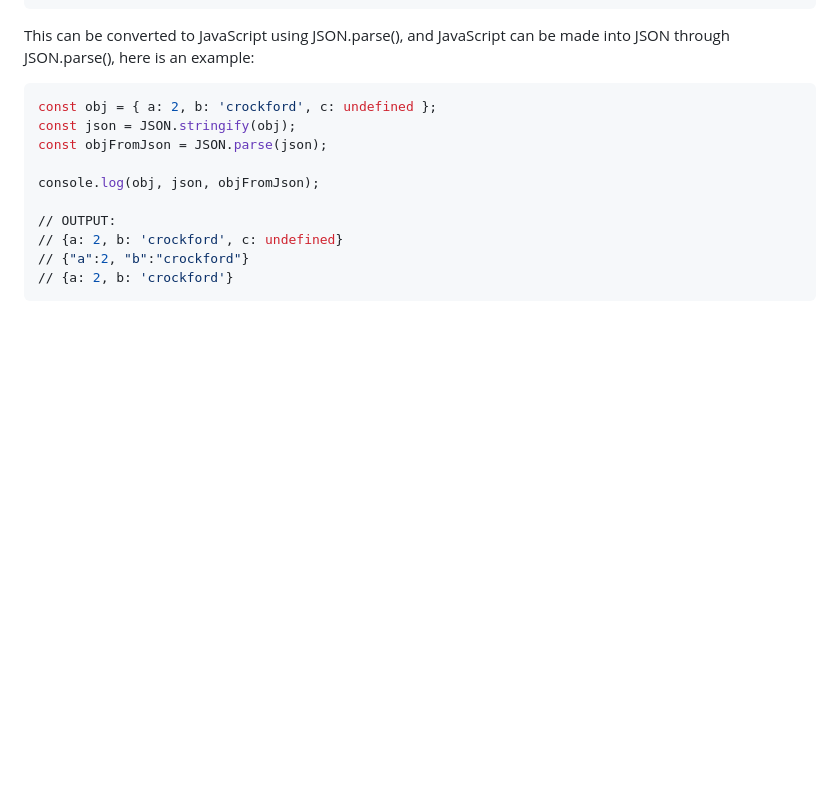
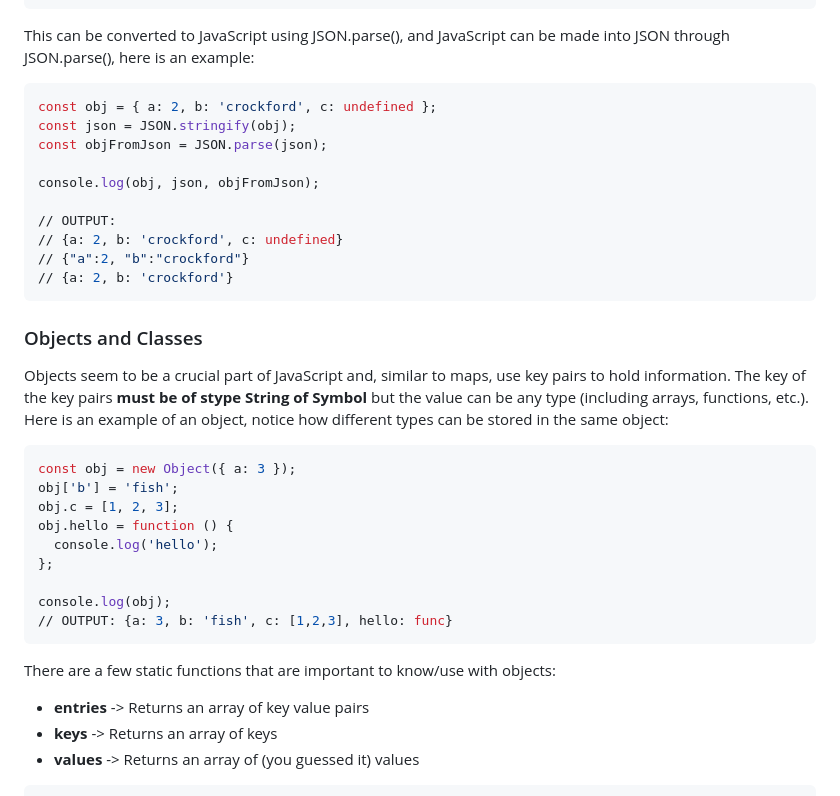
Before and after one commit to YoSoyLechuga97/startup-marathondle, a Markdown page: notes.md, the part around one of its changes. Rendered like a GitHub page; blank space fills up the shorter version.

Commit message:
Update notes.md
Added notes about objects and inheritance

````diff
--- a/notes.md
+++ b/notes.md
@@ -78,3 +78,25 @@ console.log(obj, json, objFromJson);
 // {"a":2, "b":"crockford"}
 // {a: 2, b: 'crockford'}
 ```
+
+<h3>Objects and Classes</h3>
+
+Objects seem to be a crucial part of JavaScript and, similar to maps, use key pairs to hold information. The key of the key pairs <strong>must be of stype String of Symbol</strong> but the value can be any type (including arrays, functions, etc.). Here is an example of an object, notice how different types can be stored in the same object:
+```ruby
+const obj = new Object({ a: 3 });
+obj['b'] = 'fish';
+obj.c = [1, 2, 3];
+obj.hello = function () {
+  console.log('hello');
+};
+
+console.log(obj);
+// OUTPUT: {a: 3, b: 'fish', c: [1,2,3], hello: func}
+```
+There are a few static functions that are important to know/use with objects:
+<ul>
+  <li><strong>entries</strong> -> Returns an array of key value pairs</li>
+  <li><strong>keys</strong> -> Returns an array of keys</li>
+  <li><strong>values</strong> -> Returns an array of (you guessed it) values</li>
+</ul>
+
````
Also changed, not shown: other parts of notes.md (+83 -0 lines).
